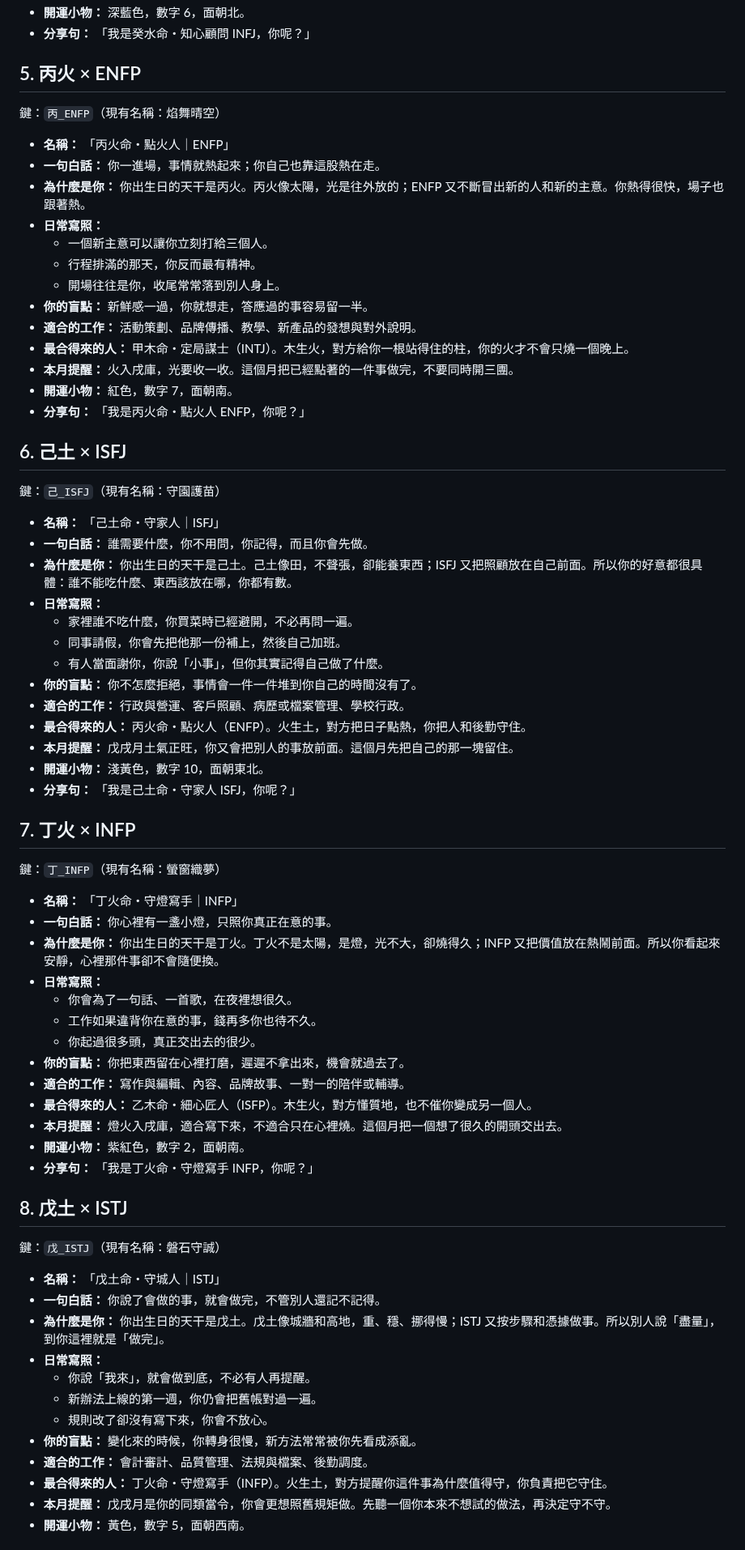
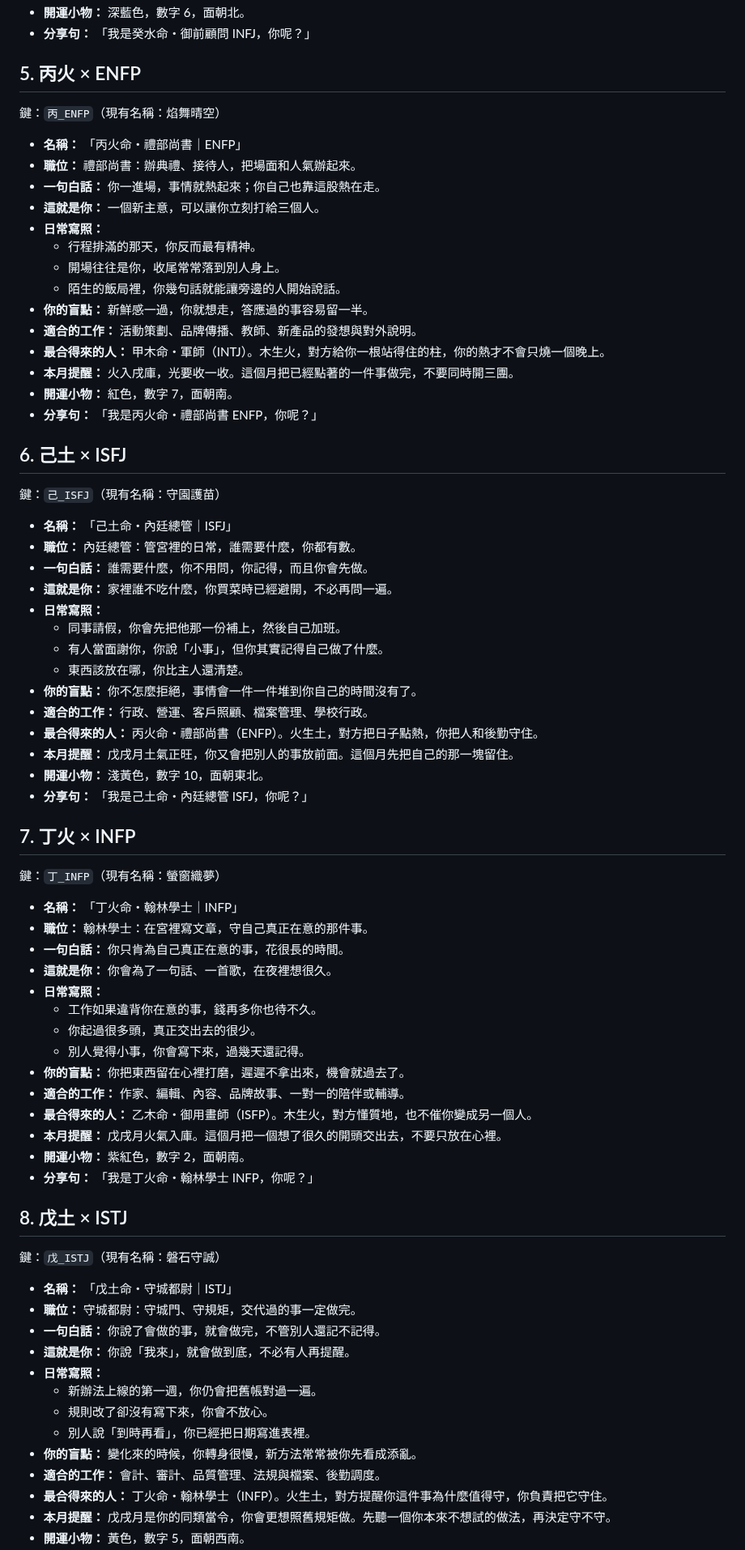
Before and after one commit to auzistephanie/xuanli, a Markdown page: docs/kairo-result-samples.md, the part around one of its changes. Shown at 81% size. Rendered like a GitHub page.

```diff
--- a/docs/kairo-result-samples.md
+++ b/docs/kairo-result-samples.md
@@ -113,73 +117,77 @@
 - **開運小物：** 深藍色，數字 6，面朝北。
-- **分享句：** 「我是癸水命・知心顧問 INFJ，你呢？」
+- **分享句：** 「我是癸水命・御前顧問 INFJ，你呢？」
 
 ## 5. 丙火 × ENFP
 
 鍵：`丙_ENFP`（現有名稱：焰舞晴空）
 
-- **名稱：** 「丙火命・點火人｜ENFP」
+- **名稱：** 「丙火命・禮部尚書｜ENFP」
+- **職位：** 禮部尚書：辦典禮、接待人，把場面和人氣辦起來。
 - **一句白話：** 你一進場，事情就熱起來；你自己也靠這股熱在走。
-- **為什麼是你：** 你出生日的天干是丙火。丙火像太陽，光是往外放的；ENFP 又不斷冒出新的人和新的主意。你熱得很快，場子也跟著熱。
+- **這就是你：** 一個新主意，可以讓你立刻打給三個人。
 - **日常寫照：**
-  - 一個新主意可以讓你立刻打給三個人。
   - 行程排滿的那天，你反而最有精神。
   - 開場往往是你，收尾常常落到別人身上。
+  - 陌生的飯局裡，你幾句話就能讓旁邊的人開始說話。
 - **你的盲點：** 新鮮感一過，你就想走，答應過的事容易留一半。
-- **適合的工作：** 活動策劃、品牌傳播、教學、新產品的發想與對外說明。
-- **最合得來的人：** 甲木命・定局謀士（INTJ）。木生火，對方給你一根站得住的柱，你的火才不會只燒一個晚上。
+- **適合的工作：** 活動策劃、品牌傳播、教師、新產品的發想與對外說明。
+- **最合得來的人：** 甲木命・軍師（INTJ）。木生火，對方給你一根站得住的柱，你的熱才不會只燒一個晚上。
 - **本月提醒：** 火入戌庫，光要收一收。這個月把已經點著的一件事做完，不要同時開三團。
 - **開運小物：** 紅色，數字 7，面朝南。
-- **分享句：** 「我是丙火命・點火人 ENFP，你呢？」
+- **分享句：** 「我是丙火命・禮部尚書 ENFP，你呢？」
 
 ## 6. 己土 × ISFJ
 
 鍵：`己_ISFJ`（現有名稱：守園護苗）
 
-- **名稱：** 「己土命・守家人｜ISFJ」
+- **名稱：** 「己土命・內廷總管｜ISFJ」
+- **職位：** 內廷總管：管宮裡的日常，誰需要什麼，你都有數。
 - **一句白話：** 誰需要什麼，你不用問，你記得，而且你會先做。
-- **為什麼是你：** 你出生日的天干是己土。己土像田，不聲張，卻能養東西；ISFJ 又把照顧放在自己前面。所以你的好意都很具體：誰不能吃什麼、東西該放在哪，你都有數。
+- **這就是你：** 家裡誰不吃什麼，你買菜時已經避開，不必再問一遍。
 - **日常寫照：**
-  - 家裡誰不吃什麼，你買菜時已經避開，不必再問一遍。
   - 同事請假，你會先把他那一份補上，然後自己加班。
   - 有人當面謝你，你說「小事」，但你其實記得自己做了什麼。
+  - 東西該放在哪，你比主人還清楚。
 - **你的盲點：** 你不怎麼拒絕，事情會一件一件堆到你自己的時間沒有了。
-- **適合的工作：** 行政與營運、客戶照顧、病歷或檔案管理、學校行政。
-- **最合得來的人：** 丙火命・點火人（ENFP）。火生土，對方把日子點熱，你把人和後勤守住。
+- **適合的工作：** 行政、營運、客戶照顧、檔案管理、學校行政。
+- **最合得來的人：** 丙火命・禮部尚書（ENFP）。火生土，對方把日子點熱，你把人和後勤守住。
 - **本月提醒：** 戊戌月土氣正旺，你又會把別人的事放前面。這個月先把自己的那一塊留住。
 - **開運小物：** 淺黃色，數字 10，面朝東北。
-- **分享句：** 「我是己土命・守家人 ISFJ，你呢？」
+- **分享句：** 「我是己土命・內廷總管 ISFJ，你呢？」
 
 ## 7. 丁火 × INFP
 
 鍵：`丁_INFP`（現有名稱：螢窗織夢）
 
-- **名稱：** 「丁火命・守燈寫手｜INFP」
-- **一句白話：** 你心裡有一盞小燈，只照你真正在意的事。
-- **為什麼是你：** 你出生日的天干是丁火。丁火不是太陽，是燈，光不大，卻燒得久；INFP 又把價值放在熱鬧前面。所以你看起來安靜，心裡那件事卻不會隨便換。
+- **名稱：** 「丁火命・翰林學士｜INFP」
+- **職位：** 翰林學士：在宮裡寫文章，守自己真正在意的那件事。
+- **一句白話：** 你只肯為自己真正在意的事，花很長的時間。
+- **這就是你：** 你會為了一句話、一首歌，在夜裡想很久。
 - **日常寫照：**
-  - 你會為了一句話、一首歌，在夜裡想很久。
   - 工作如果違背你在意的事，錢再多你也待不久。
   - 你起過很多頭，真正交出去的很少。
+  - 別人覺得小事，你會寫下來，過幾天還記得。
 - **你的盲點：** 你把東西留在心裡打磨，遲遲不拿出來，機會就過去了。
-- **適合的工作：** 寫作與編輯、內容、品牌故事、一對一的陪伴或輔導。
-- **最合得來的人：** 乙木命・細心匠人（ISFP）。木生火，對方懂質地，也不催你變成另一個人。
-- **本月提醒：** 燈火入戌庫，適合寫下來，不適合只在心裡燒。這個月把一個想了很久的開頭交出去。
+- **適合的工作：** 作家、編輯、內容、品牌故事、一對一的陪伴或輔導。
+- **最合得來的人：** 乙木命・御用畫師（ISFP）。木生火，對方懂質地，也不催你變成另一個人。
+- **本月提醒：** 戊戌月火氣入庫。這個月把一個想了很久的開頭交出去，不要只放在心裡。
 - **開運小物：** 紫紅色，數字 2，面朝南。
-- **分享句：** 「我是丁火命・守燈寫手 INFP，你呢？」
+- **分享句：** 「我是丁火命・翰林學士 INFP，你呢？」
 
 ## 8. 戊土 × ISTJ
 
 鍵：`戊_ISTJ`（現有名稱：磐石守誠）
 
-- **名稱：** 「戊土命・守城人｜ISTJ」
+- **名稱：** 「戊土命・守城都尉｜ISTJ」
+- **職位：** 守城都尉：守城門、守規矩，交代過的事一定做完。
 - **一句白話：** 你說了會做的事，就會做完，不管別人還記不記得。
-- **為什麼是你：** 你出生日的天干是戊土。戊土像城牆和高地，重、穩、挪得慢；ISTJ 又按步驟和憑據做事。所以別人說「盡量」，到你這裡就是「做完」。
+- **這就是你：** 你說「我來」，就會做到底，不必有人再提醒。
 - **日常寫照：**
-  - 你說「我來」，就會做到底，不必有人再提醒。
   - 新辦法上線的第一週，你仍會把舊帳對過一遍。
   - 規則改了卻沒有寫下來，你會不放心。
+  - 別人說「到時再看」，你已經把日期寫進表裡。
 - **你的盲點：** 變化來的時候，你轉身很慢，新方法常常被你先看成添亂。
-- **適合的工作：** 會計審計、品質管理、法規與檔案、後勤調度。
-- **最合得來的人：** 丁火命・守燈寫手（INFP）。火生土，對方提醒你這件事為什麼值得守，你負責把它守住。
+- **適合的工作：** 會計、審計、品質管理、法規與檔案、後勤調度。
+- **最合得來的人：** 丁火命・翰林學士（INFP）。火生土，對方提醒你這件事為什麼值得守，你負責把它守住。
 - **本月提醒：** 戊戌月是你的同類當令，你會更想照舊規矩做。先聽一個你本來不想試的做法，再決定守不守。
 - **開運小物：** 黃色，數字 5，面朝西南。
```
Also changed, not shown: other parts of docs/kairo-result-samples.md (+48 -42 lines).
